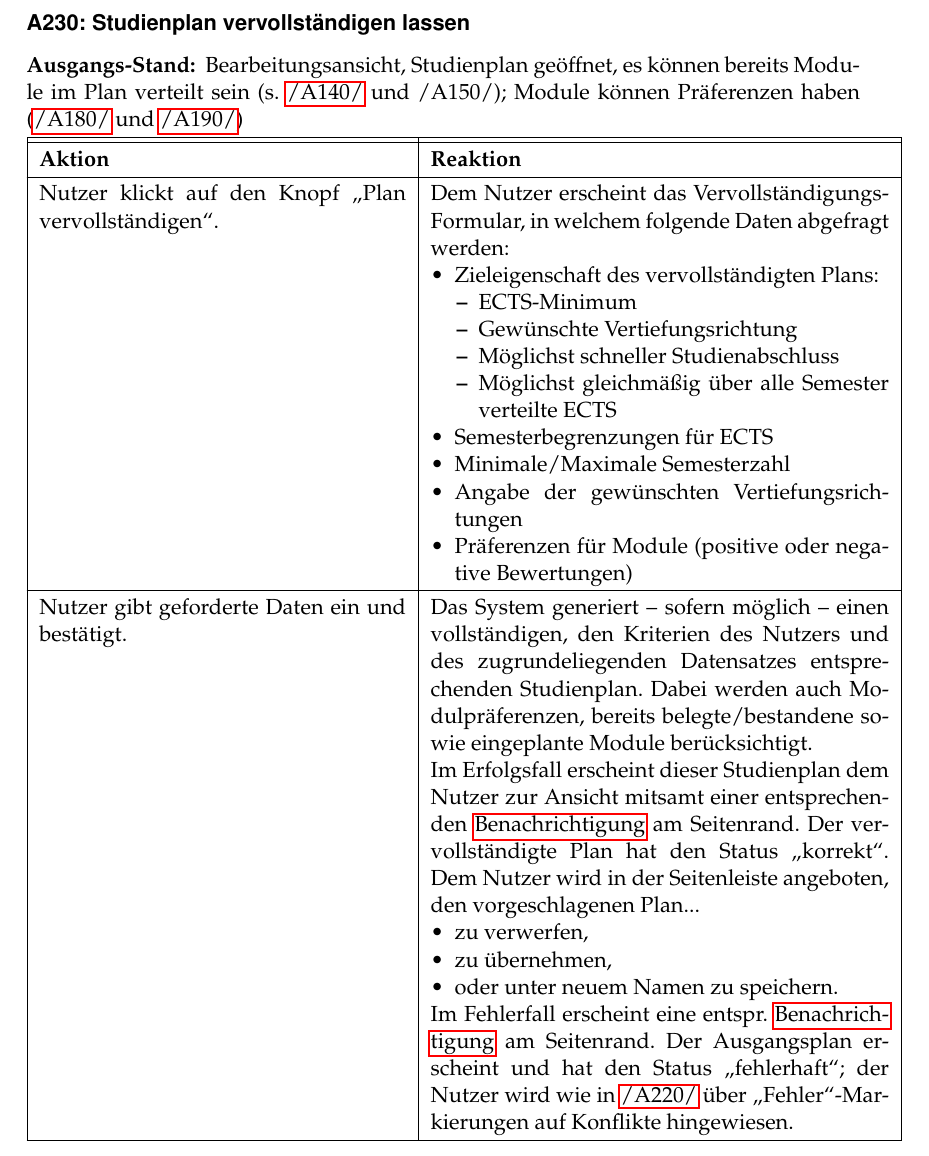
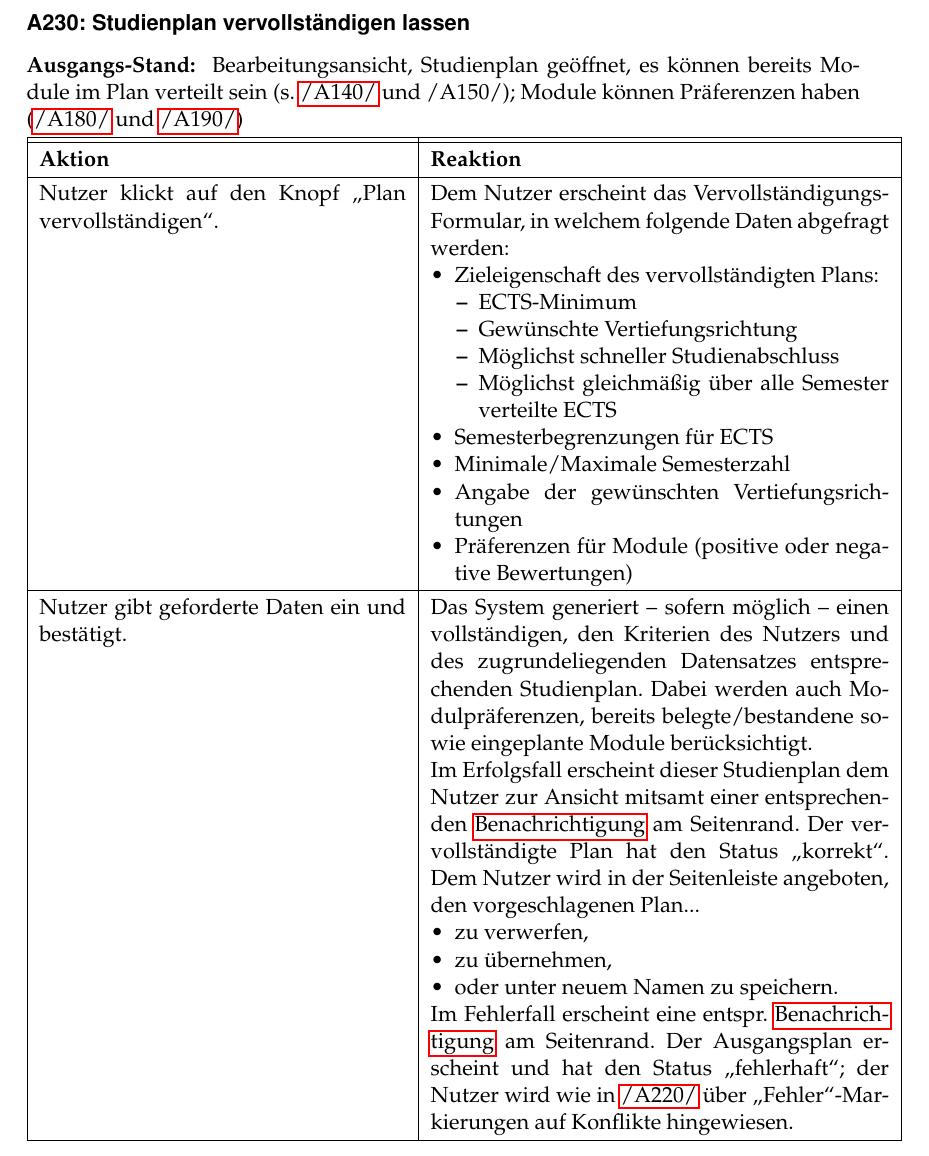
Before and after one commit to PSE-WS1617-IPD-Workflow/PSE_WS1617_IPD_Boehm_Studienplan, a LaTeX document (Pflichtenheft/Pflichtenheft/Pflichtenheft.tex): part of page 23 of 40, cut so that both start at the same text. Compiled offline with pdfLaTeX.

Commit message:
Added one hyphenation

```diff
--- a/Pflichtenheft/Pflichtenheft/Pflichtenheft.tex
+++ b/Pflichtenheft/Pflichtenheft/Pflichtenheft.tex
@@ -22,7 +22,7 @@
 \usepackage{placeins}
 
 % fix hyphenation
-\hyphenation{Log-out Log-in Ak-tions Ak-tion ge-öff-net liken dis-liken Like Dis-like No-ti-fi-ca-tion}
+\hyphenation{Log-out Log-in Ak-tions Ak-tion ge-öff-net liken dis-liken Like Dis-like No-ti-fi-ca-tion Mo-dule}
 
 \usepackage{enumitem}
 \setlist[itemize]{nosep}
```
